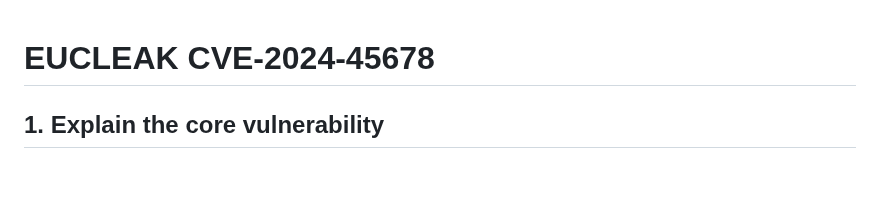
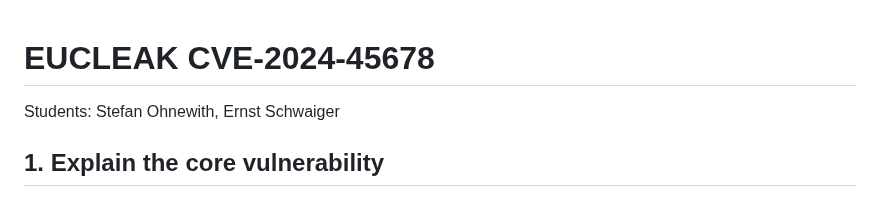
Before and after one commit to ernst-schwaiger/MES, a Markdown page: Eucleak.md, the part around the change. Drawn GitHub-style; blank space fills up the shorter version.

```diff
--- a/Eucleak.md
+++ b/Eucleak.md
@@ -1,4 +1,7 @@
 # EUCLEAK  CVE-2024-45678
+
+Students: Stefan Ohnewith, Ernst Schwaiger
+
 
 ## 1. Explain the core vulnerability
 >exploited in the EUCLEAK attack and why it remained undetected for over a decade despite numerous Common Criteria (CC) evaluations.
```
Also changed, not shown: Mirai.md (+9 -12 lines).
